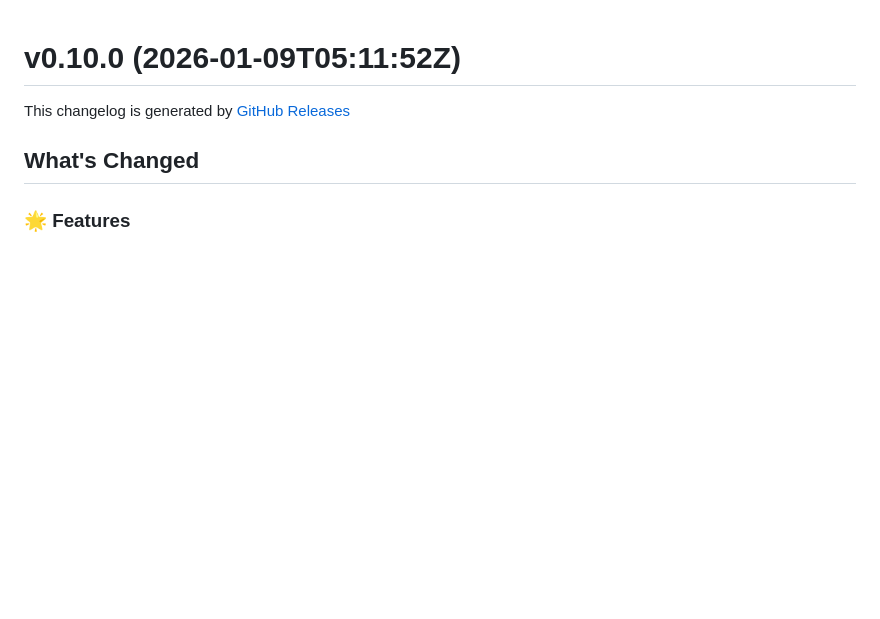
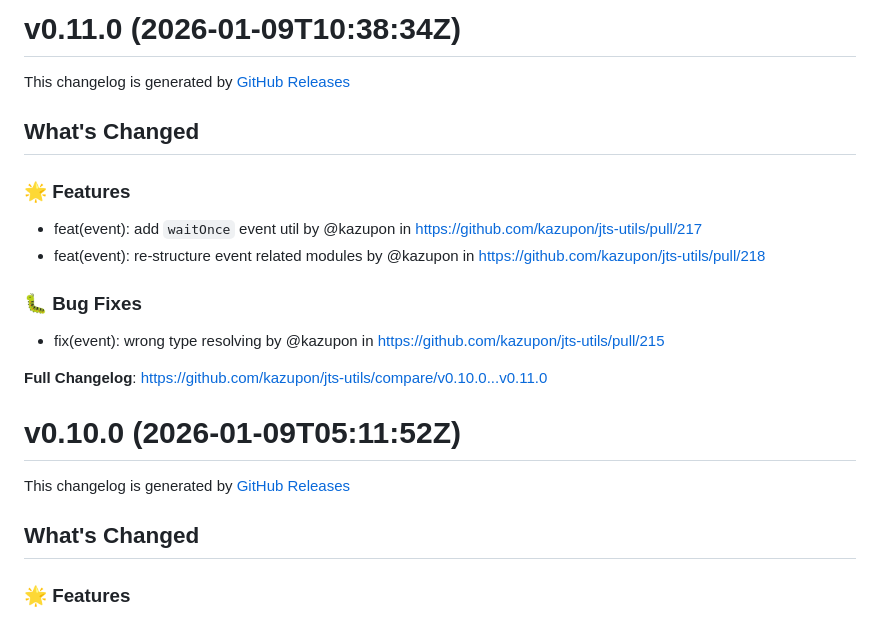
Before and after one commit to kazupon/jts-utils, a Markdown page: CHANGELOG.md, the part around the change. GitHub-like rendering; blank space fills up the shorter version.

Commit message:
chore: generate changelog

```diff
--- a/CHANGELOG.md
+++ b/CHANGELOG.md
@@ -1,3 +1,22 @@
+# v0.11.0 (2026-01-09T10:38:34Z)
+
+This changelog is generated by [GitHub Releases](https://github.com/kazupon/jts-utils/releases/tag/v0.11.0)
+
+<!-- Release notes generated using configuration in .github/release.yml at v0.11.0 -->
+
+## What's Changed
+
+### 🌟 Features
+
+- feat(event): add `waitOnce` event util by @kazupon in https://github.com/kazupon/jts-utils/pull/217
+- feat(event): re-structure event related modules by @kazupon in https://github.com/kazupon/jts-utils/pull/218
+
+### 🐛 Bug Fixes
+
+- fix(event): wrong type resolving by @kazupon in https://github.com/kazupon/jts-utils/pull/215
+
+**Full Changelog**: https://github.com/kazupon/jts-utils/compare/v0.10.0...v0.11.0
+
 # v0.10.0 (2026-01-09T05:11:52Z)
 
 This changelog is generated by [GitHub Releases](https://github.com/kazupon/jts-utils/releases/tag/v0.10.0)
```
